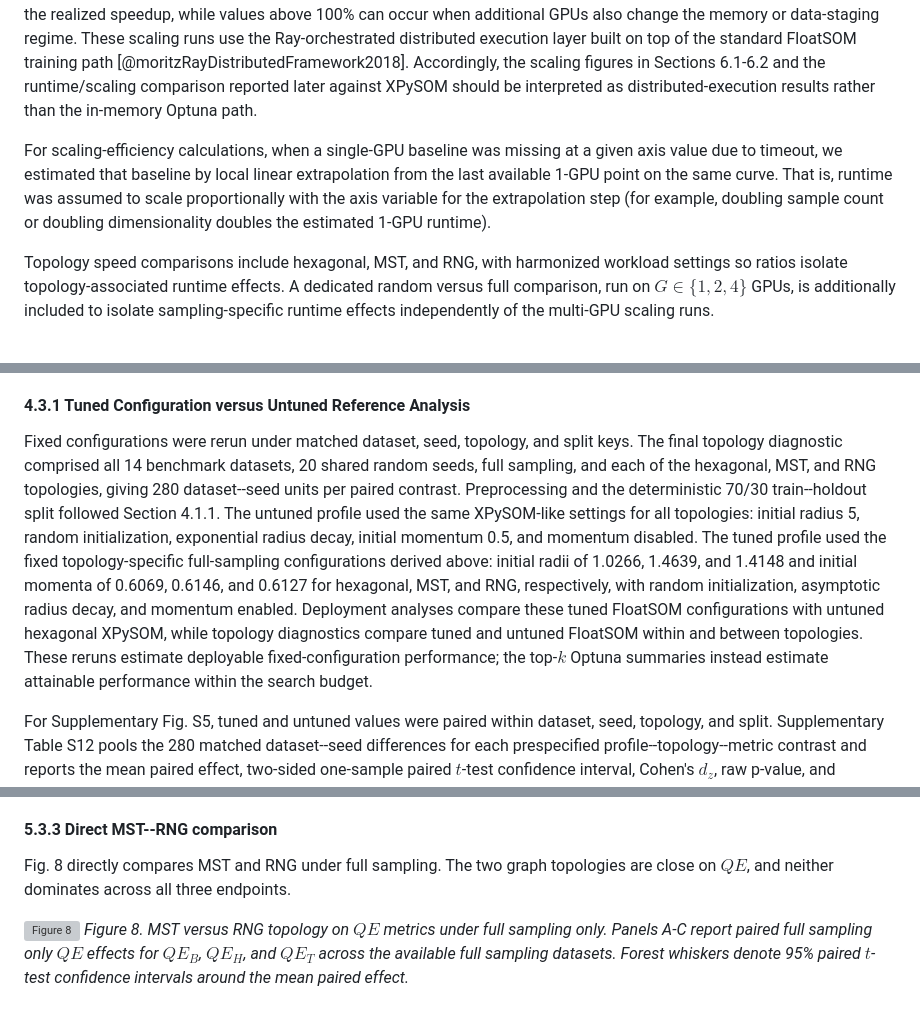
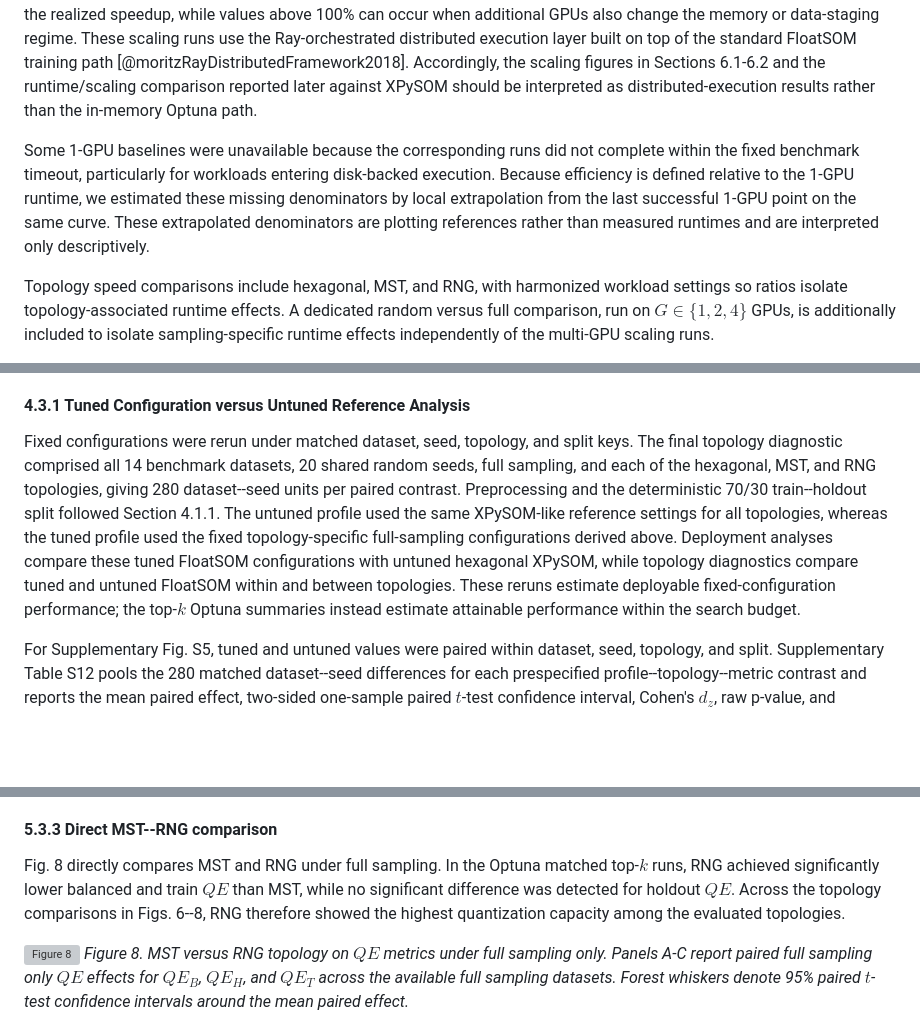
Before and after one commit to 1ordinateur/floatsom-publication, a Markdown page: paper/manuscript_tmlr_revisions.md, 3 parts joined by grey strips. GitHub-like rendering; blank space fills up the shorter version; grey boxes are pictures that could not be loaded.

```diff
--- a/paper/manuscript_tmlr_revisions.md
+++ b/paper/manuscript_tmlr_revisions.md
@@ -230,7 +242,7 @@ We recorded train, holdout, and balanced $QE$ together with training time. Withi
 
 The speed scaling benchmark evaluates runtime and distributed scaling behavior in different compute and algorithm configurations. Speed scaling is evaluated with runs across $G\in\{1,2,4,8\}$ GPUs under a series of fixed scaling protocols. Runtime summaries are computed from repeated executions per configuration and reported as both absolute training time and efficiency relative to the corresponding 1-GPU comparison. We compute scaling efficiency as $E_G=(T_1/T_G)/G \times 100\%$, where $T_1$ is the 1-GPU runtime and $T_G$ is the runtime on $G$ GPUs. A value of 100\% corresponds to ideal linear scaling; lower values indicate that communication, orchestration, or I/O overhead has reduced the realized speedup, while values above 100\% can occur when additional GPUs also change the memory or data-staging regime. These scaling runs use the Ray-orchestrated distributed execution layer built on top of the standard FloatSOM training path [@moritzRayDistributedFramework2018]. Accordingly, the scaling figures in Sections 6.1-6.2 and the runtime/scaling comparison reported later against XPySOM should be interpreted as distributed-execution results rather than the in-memory Optuna path.
 
-For scaling-efficiency calculations, when a single-GPU baseline was missing at a given axis value due to timeout, we estimated that baseline by local linear extrapolation from the last available 1-GPU point on the same curve. That is, runtime was assumed to scale proportionally with the axis variable for the extrapolation step (for example, doubling sample count or doubling dimensionality doubles the estimated 1-GPU runtime).
+Some 1-GPU baselines were unavailable because the corresponding runs did not complete within the fixed benchmark timeout, particularly for workloads entering disk-backed execution. Because efficiency is defined relative to the 1-GPU runtime, we estimated these missing denominators by local extrapolation from the last successful 1-GPU point on the same curve. These extrapolated denominators are plotting references rather than measured runtimes and are interpreted only descriptively.
 
 Topology speed comparisons include hexagonal, MST, and RNG, with harmonized workload settings so ratios isolate topology-associated runtime effects. A dedicated random versus full comparison, run on $G\in\{1,2,4\}$ GPUs, is additionally included to isolate sampling-specific runtime effects independently of the multi-GPU scaling runs.
 
@@ -250,7 +262,7 @@ The stability analysis focuses on four tuned hyperparameters that govern SOM tra
 
 #### 4.3.1 Tuned Configuration versus Untuned Reference Analysis
 
-Fixed configurations were rerun under matched dataset, seed, topology, and split keys. The final topology diagnostic comprised all 14 benchmark datasets, 20 shared random seeds, full sampling, and each of the hexagonal, MST, and RNG topologies, giving 280 dataset--seed units per paired contrast. Preprocessing and the deterministic 70/30 train--holdout split followed Section 4.1.1. The untuned profile used the same XPySOM-like settings for all topologies: initial radius 5, random initialization, exponential radius decay, initial momentum 0.5, and momentum disabled. The tuned profile used the fixed topology-specific full-sampling configurations derived above: initial radii of 1.0266, 1.4639, and 1.4148 and initial momenta of 0.6069, 0.6146, and 0.6127 for hexagonal, MST, and RNG, respectively, with random initialization, asymptotic radius decay, and momentum enabled. Deployment analyses compare these tuned FloatSOM configurations with untuned hexagonal XPySOM, while topology diagnostics compare tuned and untuned FloatSOM within and between topologies. These reruns estimate deployable fixed-configuration performance; the top-$k$ Optuna summaries instead estimate attainable performance within the search budget.
+Fixed configurations were rerun under matched dataset, seed, topology, and split keys. The final topology diagnostic comprised all 14 benchmark datasets, 20 shared random seeds, full sampling, and each of the hexagonal, MST, and RNG topologies, giving 280 dataset--seed units per paired contrast. Preprocessing and the deterministic 70/30 train--holdout split followed Section 4.1.1. The untuned profile used the same XPySOM-like reference settings for all topologies, whereas the tuned profile used the fixed topology-specific full-sampling configurations derived above. Deployment analyses compare these tuned FloatSOM configurations with untuned hexagonal XPySOM, while topology diagnostics compare tuned and untuned FloatSOM within and between topologies. These reruns estimate deployable fixed-configuration performance; the top-$k$ Optuna summaries instead estimate attainable performance within the search budget.
 
 For Supplementary Fig. S5, tuned and untuned values were paired within dataset, seed, topology, and split. Supplementary Table S12 pools the 280 matched dataset--seed differences for each prespecified profile--topology--metric contrast and reports the mean paired effect, two-sided one-sample paired $t$-test confidence interval, Cohen's $d_z$, raw p-value, and win/loss/tie counts. These raw p-values are descriptive diagnostics rather than a multiplicity-adjusted family; effect sizes and confidence intervals are the primary summaries. Supplementary Table S13 instead reports the corresponding mean observed metric within each profile, dataset, and topology across the 20 seeds. Dataset-level forest-plot results use the convention described above, and overall rows pool all matched pairs with the same paired $t$-test and confidence-interval calculation.
 
@@ -335,7 +347,7 @@ The main trend in Fig. 7 is that RNG improves on hexagonal most clearly in balan
 
 #### 5.3.3 Direct MST--RNG comparison
 
-Fig. 8 directly compares MST and RNG under full sampling. The two graph topologies are close on $QE$, and neither dominates across all three endpoints.
+Fig. 8 directly compares MST and RNG under full sampling. In the Optuna matched top-$k$ runs, RNG achieved significantly lower balanced and train $QE$ than MST, while no significant difference was detected for holdout $QE$. Across the topology comparisons in Figs. 6--8, RNG therefore showed the highest quantization capacity among the evaluated topologies.
 
 ![Figure 8](assets_manual/figures/fig_8.svg)
 *Figure 8. MST versus RNG topology on $QE$ metrics under full sampling only. Panels A-C report paired full sampling only $QE$ effects for $QE_B$, $QE_H$, and $QE_T$ across the available full sampling datasets. Forest whiskers denote 95% paired $t$-test confidence intervals around the mean paired effect.*
```
Also changed, not shown: other parts of paper/manuscript_tmlr_revisions.md (+22 -8 lines), paper/response_letter_reviewer_1.md (+28 -25 lines).
